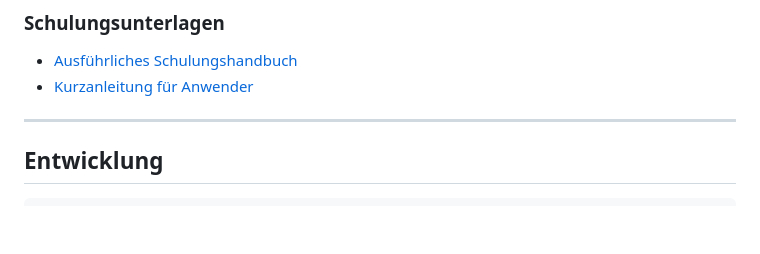
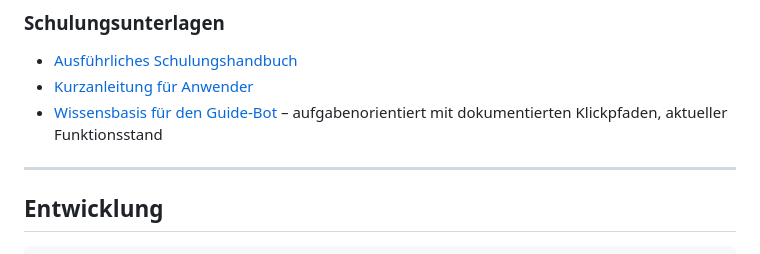
Before and after one commit to gunterstruck/geofuchs, a Markdown page: README.md, the part around the change. GitHub-like rendering; blank space fills up the shorter version.

```diff
--- a/README.md
+++ b/README.md
@@ -73,6 +73,7 @@ Beim Import werden die Zeilen geprüft. **Gültige Zeilen werden importiert**, p
 
 - [Ausführliches Schulungshandbuch](./docs/schulung-tourfuchs.md)
 - [Kurzanleitung für Anwender](./docs/kurzanleitung-tourfuchs.md)
+- [Wissensbasis für den Guide-Bot](./docs/guide-ki-wissensbasis.md) – aufgabenorientiert mit dokumentierten Klickpfaden, aktueller Funktionsstand
 
 ---
 
```
Also changed, not shown: docs/guide-ki-wissensbasis.md (added, +479 -0 lines).
